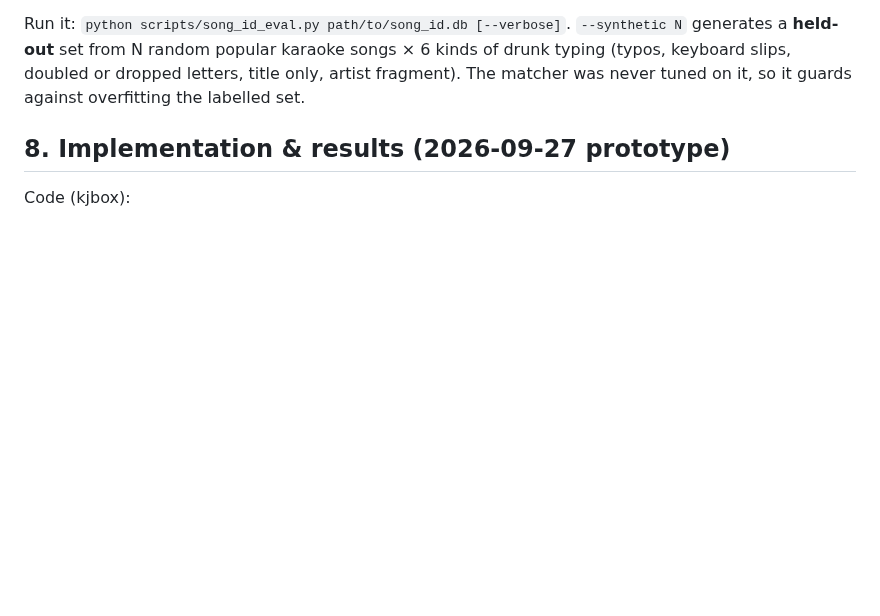
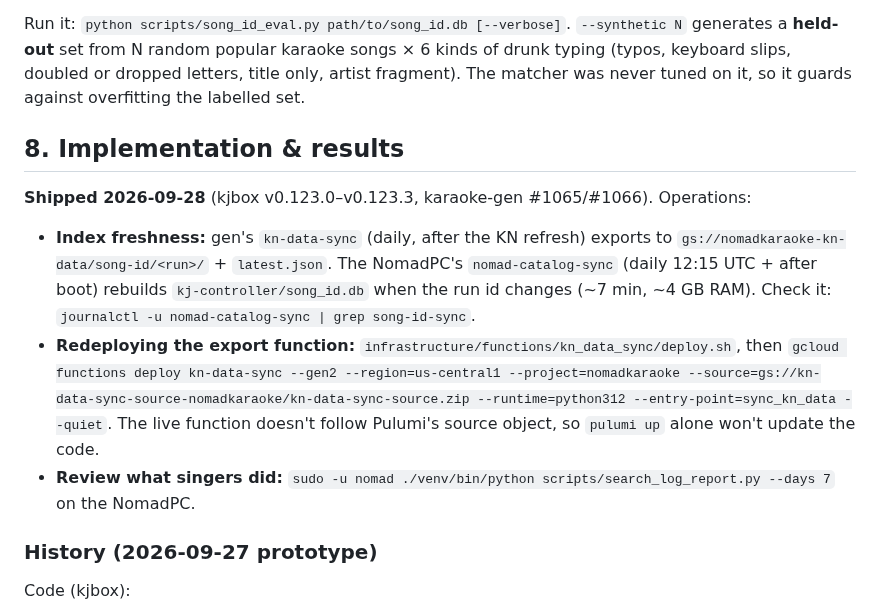
Before and after one commit to nomadkaraoke/kjbox, a Markdown page: docs/SONG-IDENTIFICATION.md, the part around the change. GitHub-like rendering; blank space fills up the shorter version.

```diff
--- a/docs/SONG-IDENTIFICATION.md
+++ b/docs/SONG-IDENTIFICATION.md
@@ -174,7 +174,14 @@ Run it: `python scripts/song_id_eval.py path/to/song_id.db [--verbose]`.
 of drunk typing (typos, keyboard slips, doubled or dropped letters, title only, artist
 fragment). The matcher was never tuned on it, so it guards against overfitting the labelled set.
 
-## 8. Implementation & results (2026-09-27 prototype)
+## 8. Implementation & results
+
+**Shipped 2026-09-28** (kjbox v0.123.0–v0.123.3, karaoke-gen #1065/#1066). Operations:
+- **Index freshness:** gen's `kn-data-sync` (daily, after the KN refresh) exports to `gs://nomadkaraoke-kn-data/song-id/<run>/` + `latest.json`. The NomadPC's `nomad-catalog-sync` (daily 12:15 UTC + after boot) rebuilds `kj-controller/song_id.db` when the run id changes (~7 min, ~4 GB RAM). Check it: `journalctl -u nomad-catalog-sync | grep song-id-sync`.
+- **Redeploying the export function:** `infrastructure/functions/kn_data_sync/deploy.sh`, then `gcloud functions deploy kn-data-sync --gen2 --region=us-central1 --project=nomadkaraoke --source=gs://kn-data-sync-source-nomadkaraoke/kn-data-sync-source.zip --runtime=python312 --entry-point=sync_kn_data --quiet`. The live function doesn't follow Pulumi's source object, so `pulumi up` alone won't update the code.
+- **Review what singers did:** `sudo -u nomad ./venv/bin/python scripts/search_log_report.py --days 7` on the NomadPC.
+
+### History (2026-09-27 prototype)
 
 Code (kjbox):
 - `kj-controller/song_identify.py`: `SongIdentifier.identify(q)` returns
```
Also changed, not shown: docs/archive/2026-09-27-song-identification-plan.md (+14 -6 lines).
